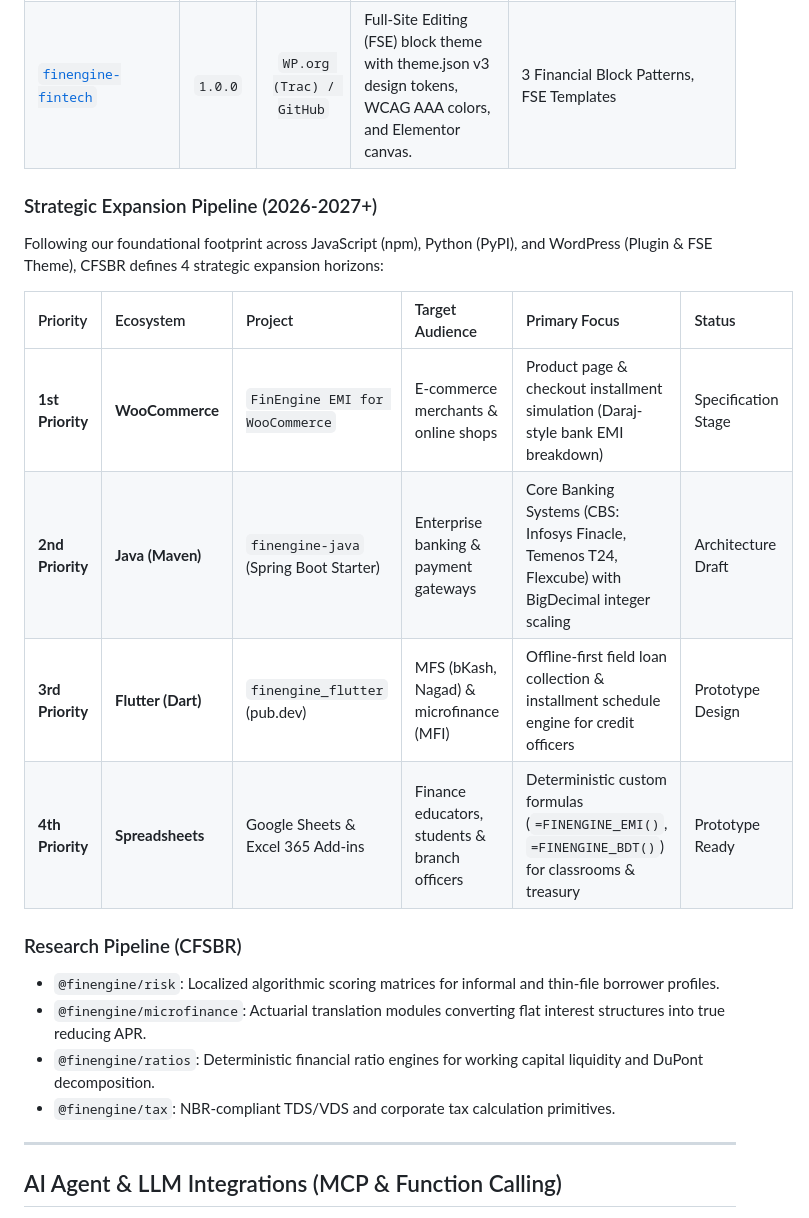
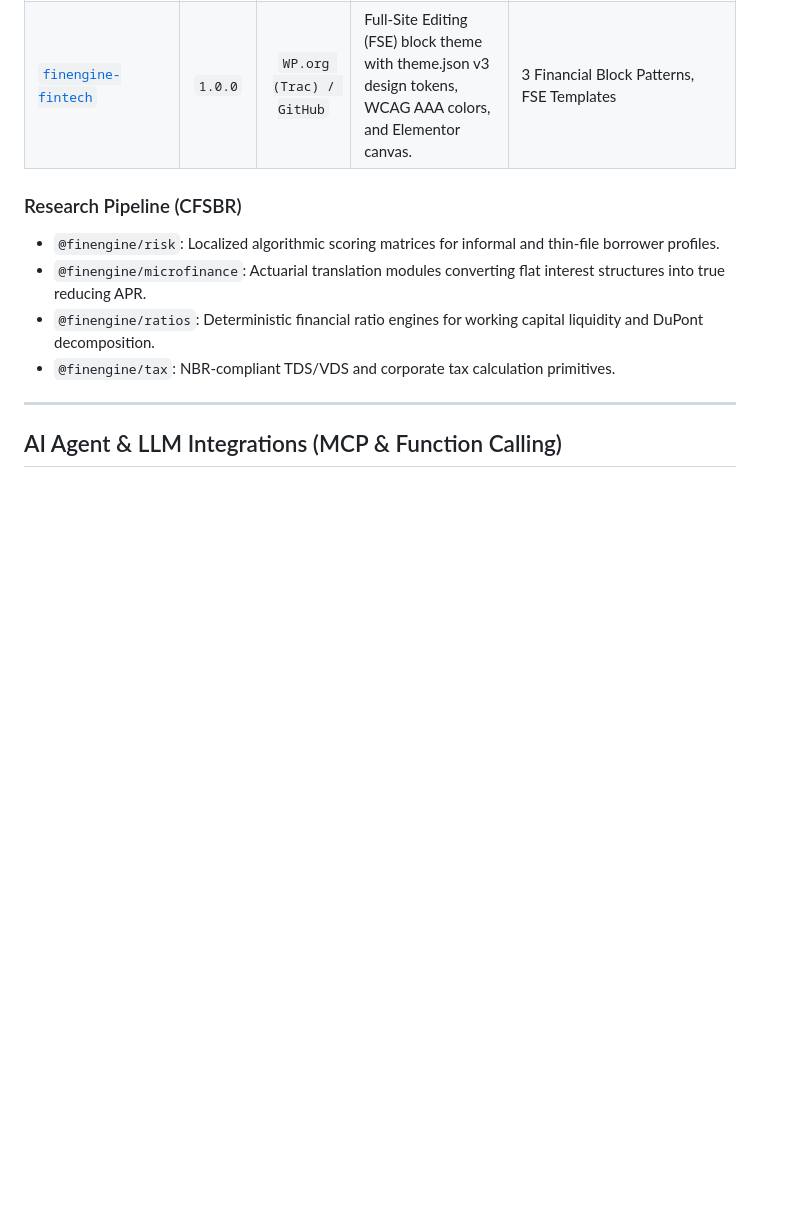
Before and after one commit to gmrafi/FinEngine, a Markdown page: README.md, the part around the change. Drawn GitHub-style; blank space fills up the shorter version.

Commit message:
refactor(readme): keep strategic expansion roadmap strictly within system roadmap page

```diff
--- a/README.md
+++ b/README.md
@@ -100,17 +100,6 @@ FinEngine is architected as an offline-capable monorepo dividing mathematical pr
 | [`finengine`](https://github.com/gmrafi/FinEngine-Py) | `0.1.0` |  `PyPI`  | Python actuarial math, integer Poisha scaling, Pandas DataFrames, and alternative credit risk AI.       | `amortize`, `to_dataframe`, `xirr`, `assess_credit_risk`          |
 | [`finengine-calculator`](https://github.com/gmrafi/FinEngine-WP) | `1.0.0` | `WP.org (Queue) / GitHub` | Deterministic reducing-balance Loan & EMI Calculator WordPress plugin with Gutenberg block and universal shortcode. | `[finengine_calculator]`, Gutenberg Block |
 | [`finengine-fintech`](https://themes.trac.wordpress.org/ticket/293749) | `1.0.0` | `WP.org (Trac) / GitHub` | Full-Site Editing (FSE) block theme with theme.json v3 design tokens, WCAG AAA colors, and Elementor canvas. | 3 Financial Block Patterns, FSE Templates |
-
-### Strategic Expansion Pipeline (2026-2027+)
-
-Following our foundational footprint across JavaScript (npm), Python (PyPI), and WordPress (Plugin &amp; FSE Theme), CFSBR defines 4 strategic expansion horizons:
-
-| Priority | Ecosystem | Project | Target Audience | Primary Focus | Status |
-| :--- | :--- | :--- | :--- | :--- | :--- |
-| **1st Priority** | **WooCommerce** | `FinEngine EMI for WooCommerce` | E-commerce merchants &amp; online shops | Product page &amp; checkout installment simulation (Daraj-style bank EMI breakdown) | Specification Stage |
-| **2nd Priority** | **Java (Maven)** | `finengine-java` (Spring Boot Starter) | Enterprise banking &amp; payment gateways | Core Banking Systems (CBS: Infosys Finacle, Temenos T24, Flexcube) with BigDecimal integer scaling | Architecture Draft |
-| **3rd Priority** | **Flutter (Dart)** | `finengine_flutter` (pub.dev) | MFS (bKash, Nagad) &amp; microfinance (MFI) | Offline-first field loan collection &amp; installment schedule engine for credit officers | Prototype Design |
-| **4th Priority** | **Spreadsheets** | Google Sheets &amp; Excel 365 Add-ins | Finance educators, students &amp; branch officers | Deterministic custom formulas (`=FINENGINE_EMI()`, `=FINENGINE_BDT()`) for classrooms &amp; treasury | Prototype Ready |
 
 ### Research Pipeline (CFSBR)
 
```
